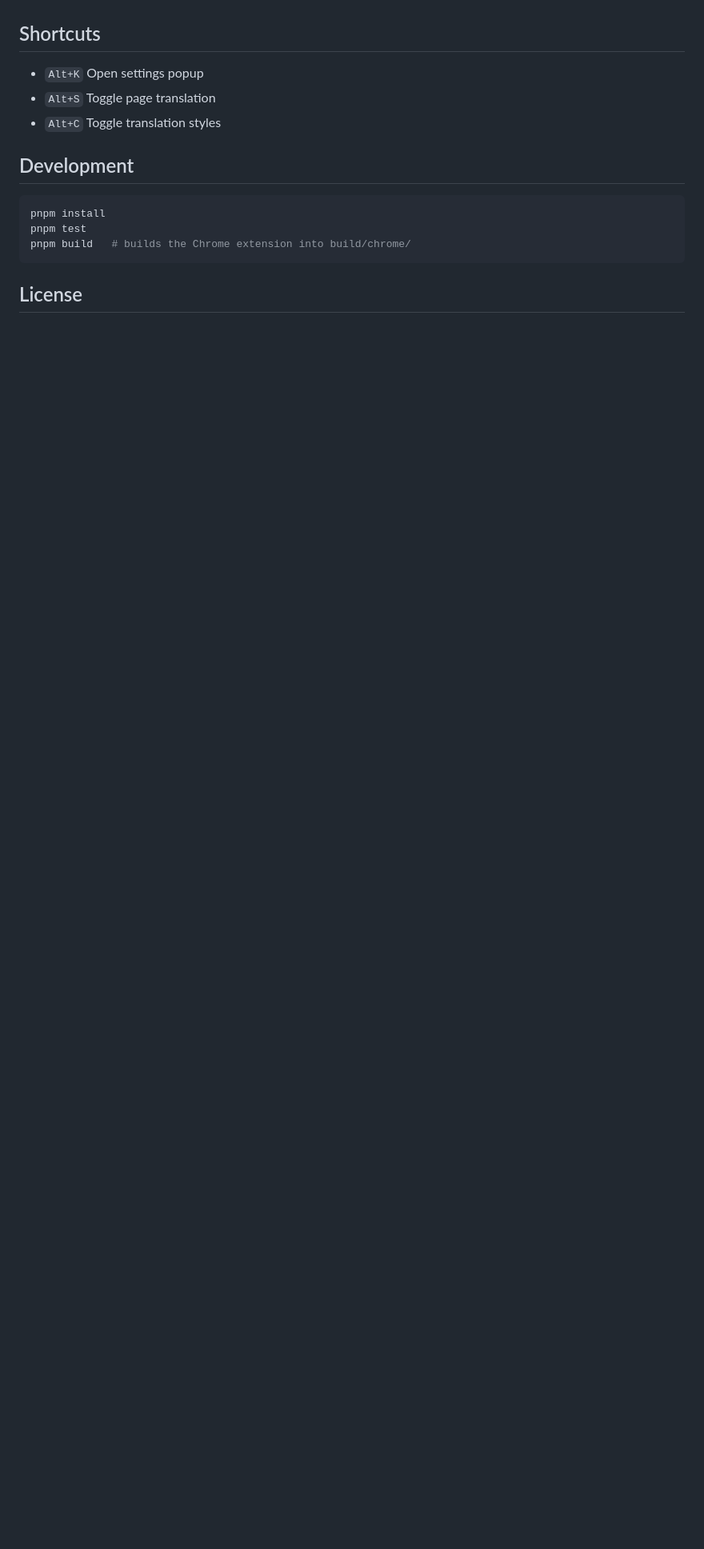
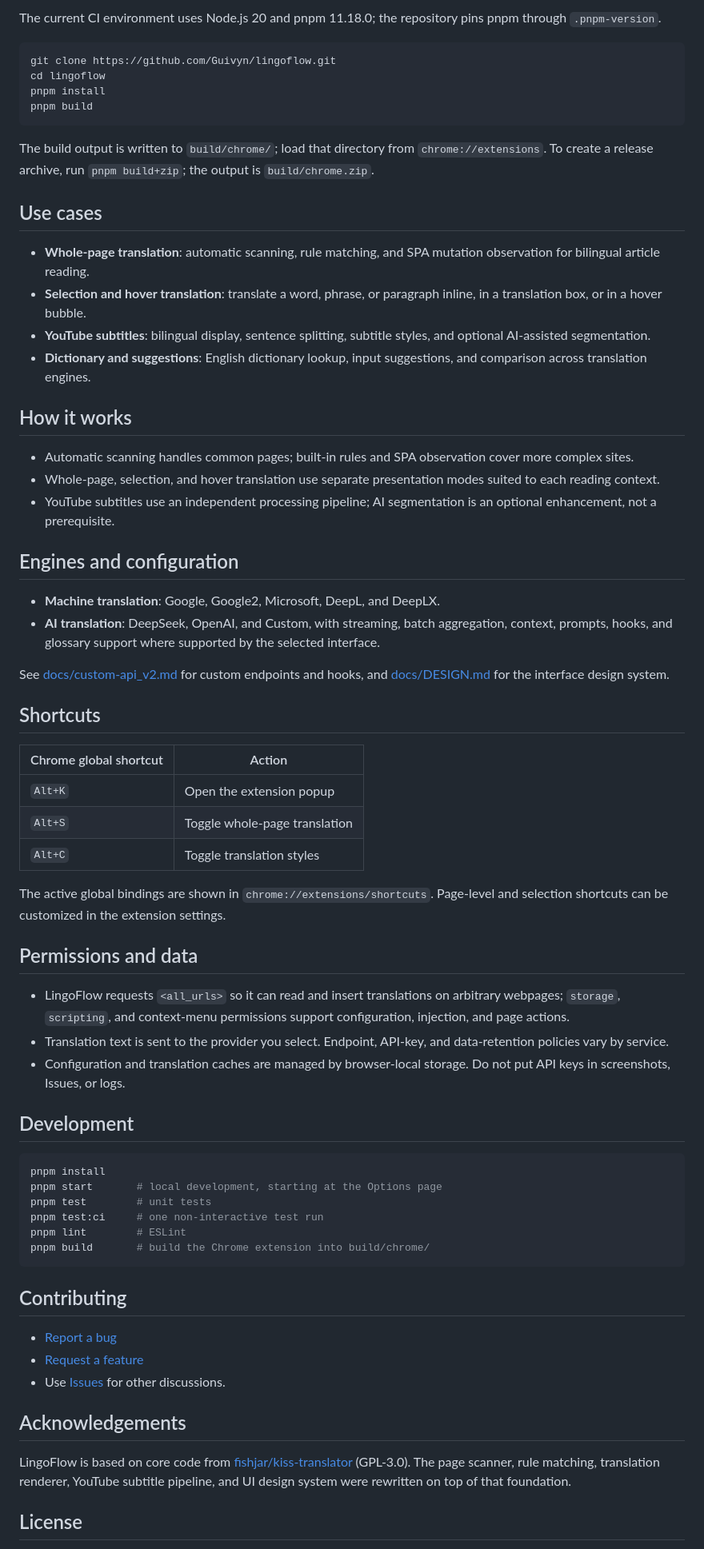
Before and after one commit to Guivyn/lingoflow, a Markdown page: README.en.md, the part around one of its changes. Shown at 80% size. Rendered like a GitHub page; blank space fills up the shorter version.

````diff
--- a/README.en.md
+++ b/README.en.md
@@ -32,17 +43,70 @@ For a release package, run `pnpm build+zip`; the archive is `build/chrome.zip`.
+The current CI environment uses Node.js 20 and pnpm 11.18.0; the repository pins pnpm through `.pnpm-version`.
+
+```bash
+git clone https://github.com/Guivyn/lingoflow.git
+cd lingoflow
+pnpm install
+pnpm build
+```
+
+The build output is written to `build/chrome/`; load that directory from `chrome://extensions`. To create a release archive, run `pnpm build+zip`; the output is `build/chrome.zip`.
+
+## Use cases
+
+- **Whole-page translation**: automatic scanning, rule matching, and SPA mutation observation for bilingual article reading.
+- **Selection and hover translation**: translate a word, phrase, or paragraph inline, in a translation box, or in a hover bubble.
+- **YouTube subtitles**: bilingual display, sentence splitting, subtitle styles, and optional AI-assisted segmentation.
+- **Dictionary and suggestions**: English dictionary lookup, input suggestions, and comparison across translation engines.
+
+## How it works
+
+- Automatic scanning handles common pages; built-in rules and SPA observation cover more complex sites.
+- Whole-page, selection, and hover translation use separate presentation modes suited to each reading context.
+- YouTube subtitles use an independent processing pipeline; AI segmentation is an optional enhancement, not a prerequisite.
+
+## Engines and configuration
+
+- **Machine translation**: Google, Google2, Microsoft, DeepL, and DeepLX.
+- **AI translation**: DeepSeek, OpenAI, and Custom, with streaming, batch aggregation, context, prompts, hooks, and glossary support where supported by the selected interface.
+
+See [docs/custom-api_v2.md](docs/custom-api_v2.md) for custom endpoints and hooks, and [docs/DESIGN.md](docs/DESIGN.md) for the interface design system.
 
 ## Shortcuts
 
-- `Alt+K` Open settings popup
-- `Alt+S` Toggle page translation
-- `Alt+C` Toggle translation styles
+| Chrome global shortcut | Action |
+| --- | --- |
+| `Alt+K` | Open the extension popup |
+| `Alt+S` | Toggle whole-page translation |
+| `Alt+C` | Toggle translation styles |
+
+The active global bindings are shown in `chrome://extensions/shortcuts`. Page-level and selection shortcuts can be customized in the extension settings.
+
+## Permissions and data
+
+- LingoFlow requests `<all_urls>` so it can read and insert translations on arbitrary webpages; `storage`, `scripting`, and context-menu permissions support configuration, injection, and page actions.
+- Translation text is sent to the provider you select. Endpoint, API-key, and data-retention policies vary by service.
+- Configuration and translation caches are managed by browser-local storage. Do not put API keys in screenshots, Issues, or logs.
 
 ## Development
 
 ```bash
 pnpm install
-pnpm test
-pnpm build   # builds the Chrome extension into build/chrome/
+pnpm start       # local development, starting at the Options page
+pnpm test        # unit tests
+pnpm test:ci     # one non-interactive test run
+pnpm lint        # ESLint
+pnpm build       # build the Chrome extension into build/chrome/
 ```
+
+## Contributing
+
+- [Report a bug](https://github.com/Guivyn/lingoflow/issues/new?template=bug_report.md)
+- [Request a feature](https://github.com/Guivyn/lingoflow/issues/new?template=feature_request.md)
+- Use [Issues](https://github.com/Guivyn/lingoflow/issues) for other discussions.
+
+## Acknowledgements
+
+LingoFlow is based on core code from [fishjar/kiss-translator](https://github.com/fishjar/kiss-translator) (GPL-3.0). The page scanner, rule matching, translation renderer, YouTube subtitle pipeline, and UI design system were rewritten on top of that foundation.
 
 ## License
 
````
Also changed, not shown: other parts of README.en.md (+32 -21 lines), README.md (+68 -48 lines), assets/readme/screenshots/settings-dark.png (added), assets/readme/screenshots/settings-light.png (added), assets/readme/source/interface-1-v1.1.0.png (renamed from assets/readme/screenshots/interface-1.png), assets/readme/source/interface-2-v1.1.0.png (renamed from assets/readme/screenshots/interface-2.png), 1 other file.
